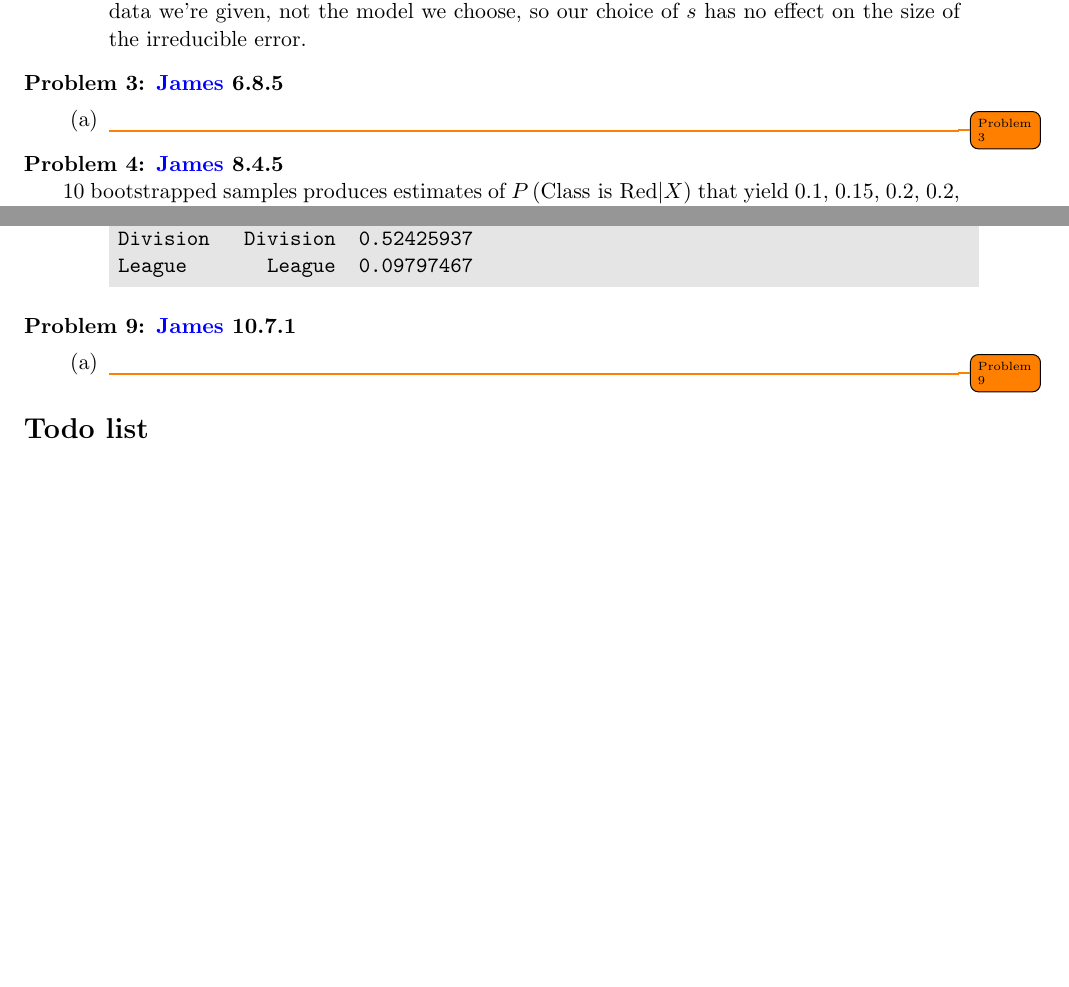
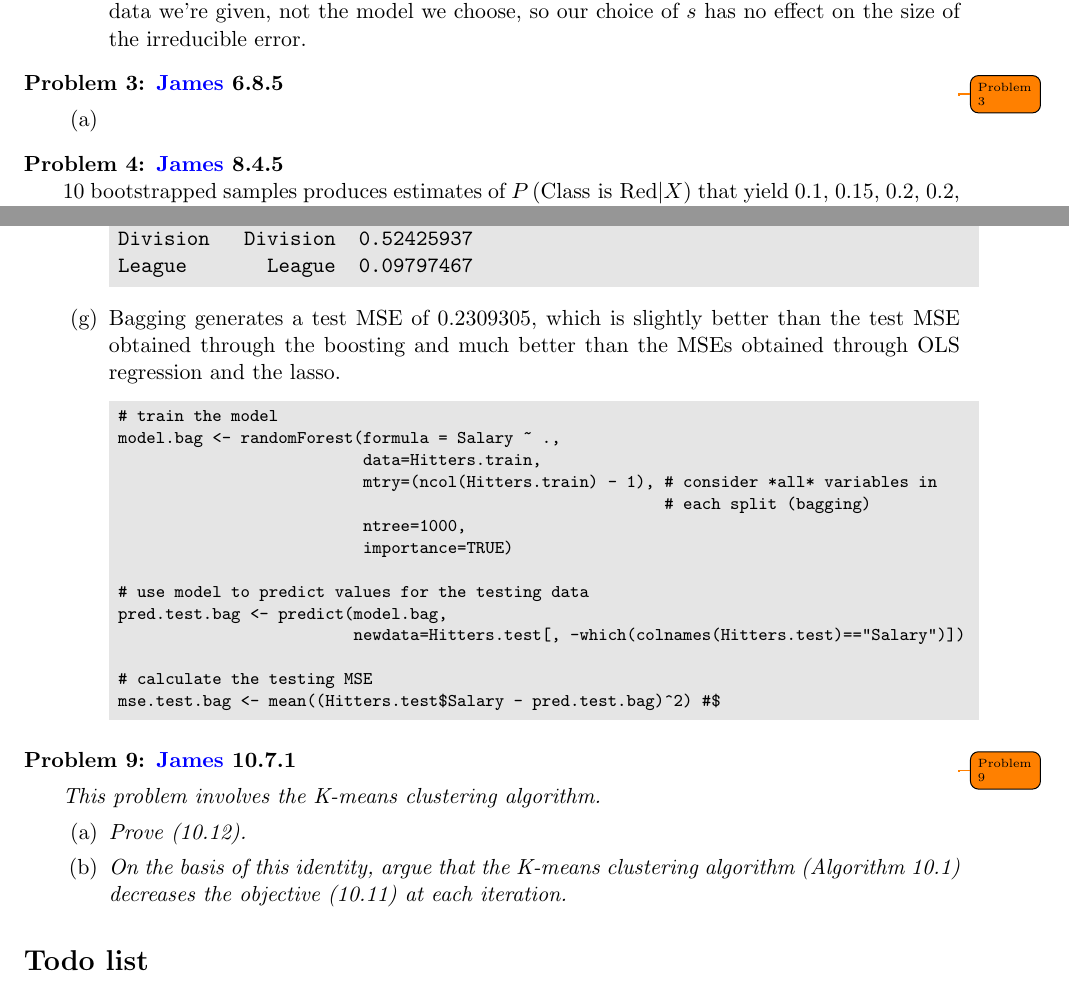
Before and after one commit to BrianWeinstein/data-mining, a LaTeX problem sheet (homework_4/writeup/hw04_writeup.tex): two parts of pages 2 and 8 of 8 before the commit and two parts of pages 2 and 8 of 9 after it, joined at a grey line, cut so that both start at the same text, the shorter picture padded with empty space. Compiled offline with pdfLaTeX.

Commit message:
finished problem 8

```diff
--- a/homework_4/writeup/hw04_writeup.tex
+++ b/homework_4/writeup/hw04_writeup.tex
@@ -132,11 +132,11 @@ As we increase $s$ from 0:
 
 
 
-\titledquestion{\href{http://www-bcf.usc.edu/~gareth/ISL/}{James} 6.8.5}
+\titledquestion{\href{http://www-bcf.usc.edu/~gareth/ISL/}{James} 6.8.5} \todo{Problem 3}
 
 \begin{parts}
 
-\part \todo{Problem 3}
+\part
 
 \end{parts}
 
@@ -427,6 +427,24 @@ League       League  0.09797467
 
 
 
+\part Bagging generates a test MSE of $0.2309305$, which is slightly better than the test MSE obtained through the boosting and much better than the MSEs obtained through OLS regression and the lasso.
+
+\begin{codeSmall}
+# train the model
+model.bag <- randomForest(formula = Salary ~ .,
+                          data=Hitters.train,
+                          mtry=(ncol(Hitters.train) - 1), # consider *all* variables in
+                                                          # each split (bagging)
+                          ntree=1000,
+                          importance=TRUE)
+
+# use model to predict values for the testing data
+pred.test.bag <- predict(model.bag,
+                         newdata=Hitters.test[, -which(colnames(Hitters.test)=="Salary")])
+
+# calculate the testing MSE
+mse.test.bag <- mean((Hitters.test$Salary - pred.test.bag)^2) #$
+\end{codeSmall}
 
 
 
@@ -440,11 +458,18 @@ League       League  0.09797467
 
 
 
-\titledquestion{\href{http://www-bcf.usc.edu/~gareth/ISL/}{James} 10.7.1}
+\titledquestion{\href{http://www-bcf.usc.edu/~gareth/ISL/}{James} 10.7.1} \todo{Problem 9}
+
+\textit{This problem involves the K-means clustering algorithm.}
 
 \begin{parts}
 
-\part \todo{Problem 9}
+\part \textit{Prove (10.12).}
+
+\part \textit{On the basis of this identity, argue that the K-means clustering algorithm (Algorithm 10.1) decreases the objective (10.11) at each iteration.}
+
+
+
 
 \end{parts}
 
```
Also changed, not shown: homework_4/writeup/hw04_writeup.pdf, 1 other file.
